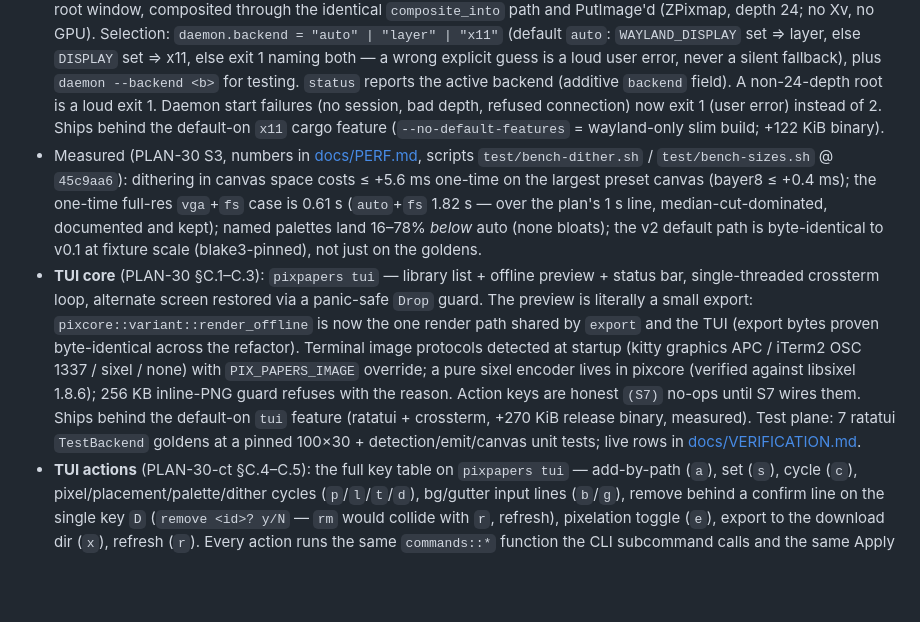
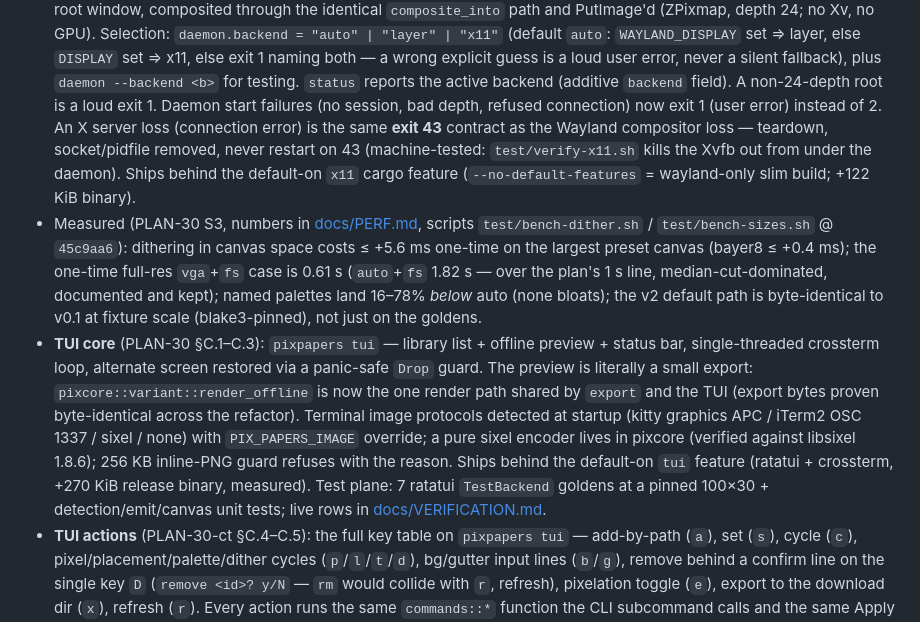
Before and after one commit to lariocpt/pixelated-papers, a Markdown page: CHANGELOG.md, the part around one of its changes. Rendered like a GitHub page; blank space fills up the shorter version.

```diff
--- a/CHANGELOG.md
+++ b/CHANGELOG.md
@@ -90,7 +105,11 @@ normal`, default 16) on a wlr-layer-shell Background surface, niri-first.
   testing. `status` reports the active backend (additive `backend`
   field). A non-24-depth root is a loud exit 1. Daemon start failures
   (no session, bad depth, refused connection) now exit 1 (user error)
-  instead of 2. Ships behind the default-on `x11` cargo feature
+  instead of 2. An X server loss (connection error) is the same
+  **exit 43** contract as the Wayland compositor loss — teardown,
+  socket/pidfile removed, never restart on 43 (machine-tested:
+  `test/verify-x11.sh` kills the Xvfb out from under the daemon).
+  Ships behind the default-on `x11` cargo feature
   (`--no-default-features` = wayland-only slim build; +122 KiB binary).
 - Measured (PLAN-30 S3, numbers in [docs/PERF.md](docs/PERF.md), scripts
   `test/bench-dither.sh` / `test/bench-sizes.sh` @ `45c9aa6`): dithering
@@ -109,11 +128,11 @@ normal`, default 16) on a wlr-layer-shell Background surface, niri-first.
   at startup (kitty graphics APC / iTerm2 OSC 1337 / sixel / none) with
   `PIX_PAPERS_IMAGE` override; a pure sixel encoder lives in pixcore
   (verified against libsixel 1.8.6); 256 KB inline-PNG guard refuses
-  with the reason. Action keys are honest `(S7)` no-ops until S7 wires
-  them. Ships behind the default-on `tui` feature (ratatui + crossterm,
-  +270 KiB release binary, measured). Test plane: 7 ratatui `TestBackend`
-  goldens at a pinned 100×30 + detection/emit/canvas unit tests; live
-  rows in [docs/VERIFICATION.md](docs/VERIFICATION.md).
+  with the reason. Ships behind the default-on `tui` feature
+  (ratatui + crossterm, +270 KiB release binary, measured). Test
+  plane: 7 ratatui `TestBackend` goldens at a pinned 100×30 +
+  detection/emit/canvas unit tests; live rows in
+  [docs/VERIFICATION.md](docs/VERIFICATION.md).
 - **TUI actions** (PLAN-30-ct §C.4–C.5): the full key table on
   `pixpapers tui` — add-by-path (`a`), set (`s`), cycle (`c`),
   pixel/placement/palette/dither cycles (`p`/`l`/`t`/`d`), bg/gutter
```
Also changed, not shown: other parts of CHANGELOG.md (+51 -3 lines).
